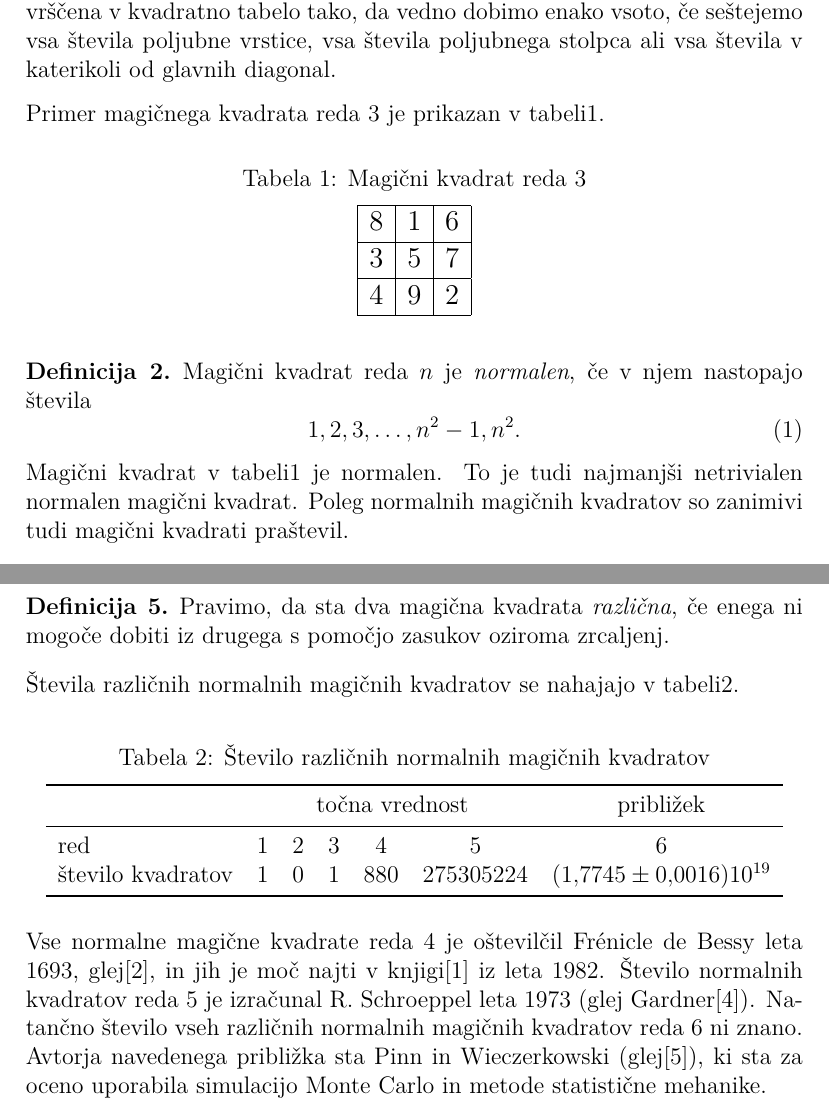
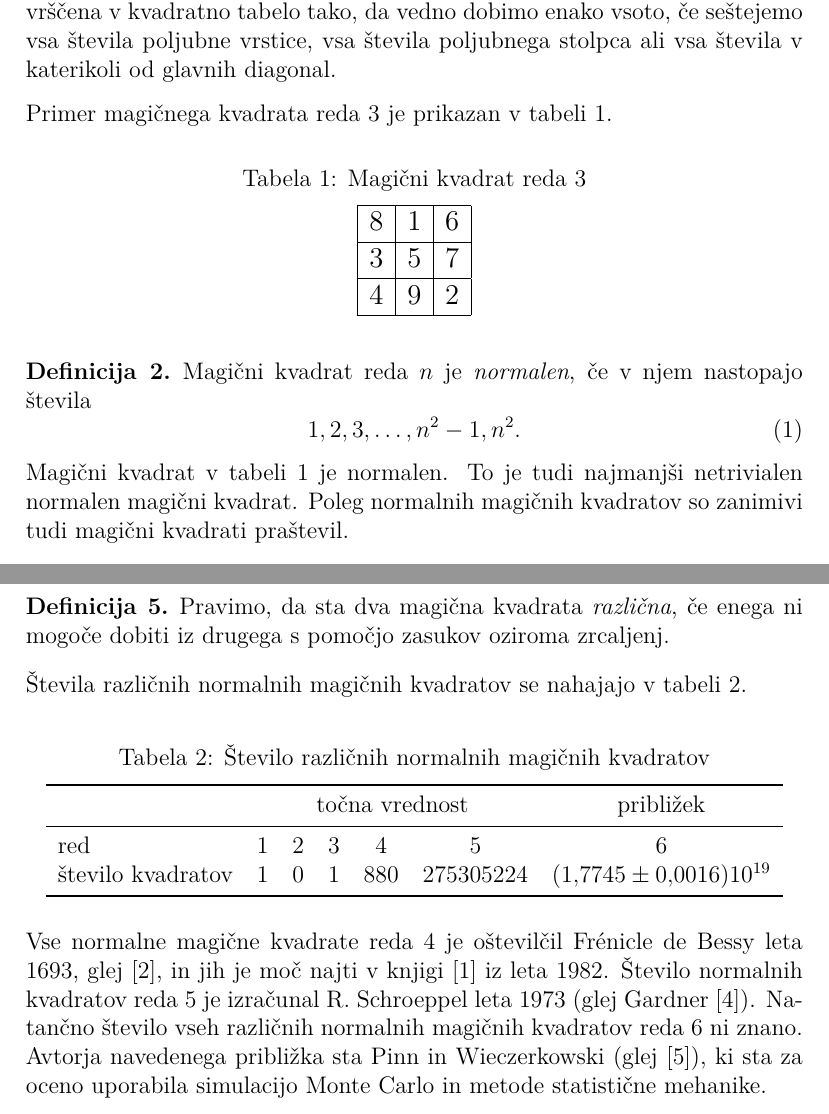
Before and after one commit to trunovivan1548/racunalniski-praktikumTI06, a LaTeX document (06-magicni-kvadrati/magic.tex): two parts of pages 2 and 4 of 5, joined at a grey line, cut so that both start at the same text. Compiled offline with pdfLaTeX.

Commit message:
Dokoncaj dokument o magicnih kvadratih

```diff
--- a/06-magicni-kvadrati/magic.tex
+++ b/06-magicni-kvadrati/magic.tex
@@ -70,7 +70,7 @@ Prirejeno po:
    stolpca ali vsa števila v katerikoli od glavnih diagonal.
 \end{definicija}
 
-Primer magičnega kvadrata reda 3 je prikazan v tabeli\ref{table:mag3}. % sklic: table:mag3
+Primer magičnega kvadrata reda 3 je prikazan v tabeli~\ref{table:mag3}. % sklic: table:mag3
 
 % - napis nad tabelo: Magični kvadrat reda 3
 % - oznaka: table:mag3
@@ -98,7 +98,7 @@ Primer magičnega kvadrata reda 3 je prikazan v tabeli\ref{table:mag3}. % sklic:
 \end{equation}
 \end{definicija}
 
-Magični kvadrat v tabeli\ref{table:mag3} je normalen.
+Magični kvadrat v tabeli~\ref{table:mag3} je normalen.
 To je tudi najmanjši netrivialen normalen magični kvadrat.
 Poleg normalnih magičnih kvadratov so zanimivi tudi magični kvadrati praštevil. % sklic: table:mag3
 
@@ -214,7 +214,7 @@ Preprost račun pokaže, da je konstanti \eqref{eq:mc} analogna konstanta
       iz drugega s pomočjo zasukov oziroma zrcaljenj.
 \end{definicija}
 
-Števila različnih normalnih magičnih kvadratov se nahajajo v tabeli\ref{table:stevila}.
+Števila različnih normalnih magičnih kvadratov se nahajajo v tabeli~\ref{table:stevila}.
 % sklic: table:stevila
 
 % - napis nad tabelo: Število različnih normalnih magičnih kvadratov
@@ -238,11 +238,11 @@ Preprost račun pokaže, da je konstanti \eqref{eq:mc} analogna konstanta
 % Konec tabele
 
 Vse normalne magične kvadrate reda 4 je oštevilčil Frénicle de Bessy
-leta 1693, glej\cite{bessy}, in jih je moč najti v knjigi\cite{berlekamp}
+leta 1693, glej~\cite{bessy}, in jih je moč najti v 	knjigi~\cite{berlekamp}
 iz leta 1982. Število normalnih kvadratov reda 5 je izračunal
-R. Schroeppel leta 1973 (glej Gardner\cite{gardner}).
+R. Schroeppel leta 1973 (glej 	Gardner~\cite{gardner}).
 Natančno število vseh različnih normalnih magičnih kvadratov reda 6 ni znano.
-Avtorja navedenega približka sta Pinn in Wieczerkowski (glej\cite{pinn}), ki
+Avtorja navedenega približka sta Pinn in Wieczerkowski (glej~\cite{pinn}), ki
 sta za oceno uporabila simulacijo Monte Carlo in metode statistične mehanike.
  % ključi: bessy, berlekamp, gardner, pinn
 
```
